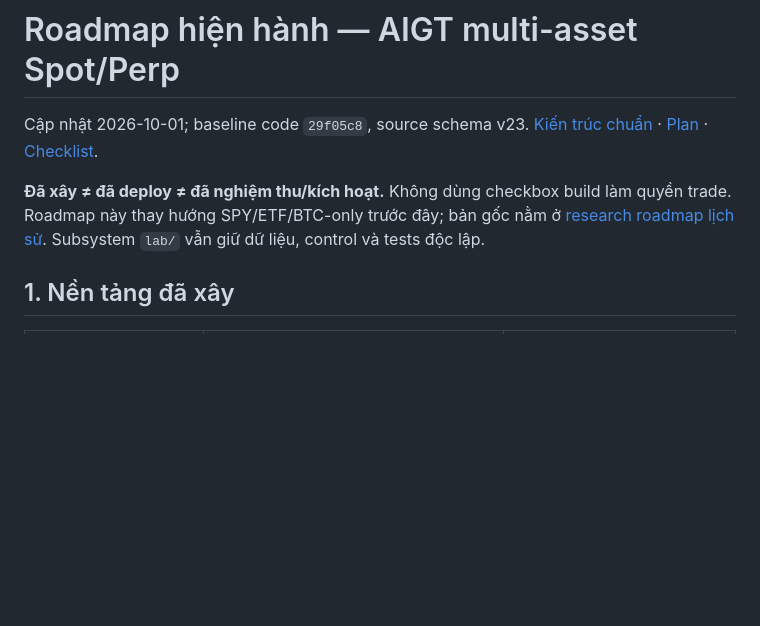
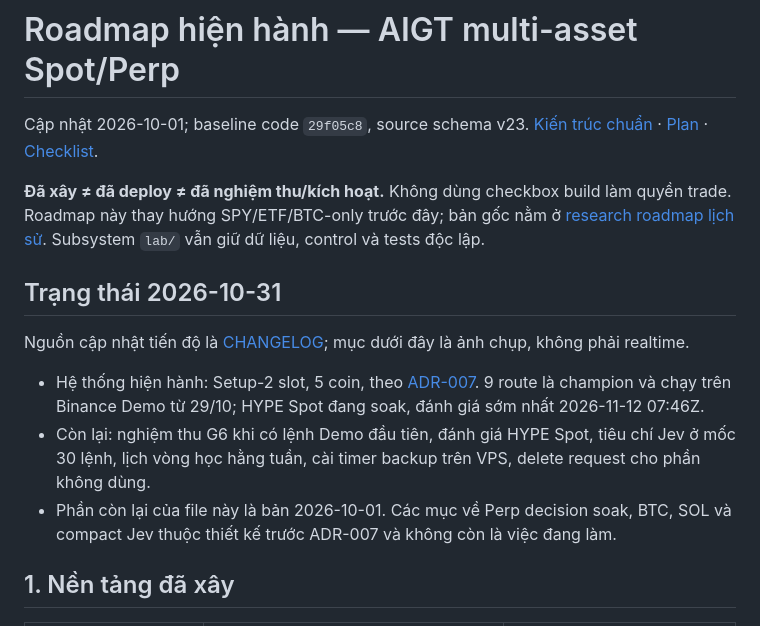
Before and after one commit to juliuss1907/AIgorithmic-trading, a Markdown page: tasks/roadmap.md, the part around the change. GitHub-like rendering; blank space fills up the shorter version.

```diff
--- a/tasks/roadmap.md
+++ b/tasks/roadmap.md
@@ -8,6 +8,14 @@ Cập nhật 2026-10-01; baseline code `29f05c8`, source schema v23.
 Roadmap này thay hướng SPY/ETF/BTC-only trước đây; bản gốc nằm ở
 [research roadmap lịch sử](../docs/history/research-roadmap-2026-09-16.md).
 Subsystem `lab/` vẫn giữ dữ liệu, control và tests độc lập.
+
+## Trạng thái 2026-10-31
+
+Nguồn cập nhật tiến độ là [CHANGELOG](../CHANGELOG.md); mục dưới đây là ảnh chụp, không phải realtime.
+
+- Hệ thống hiện hành: Setup-2 slot, 5 coin, theo [ADR-007](../docs/decisions/007-slot-rotation-five-coin-runtime.md). 9 route là champion và chạy trên Binance Demo từ 29/10; HYPE Spot đang soak, đánh giá sớm nhất 2026-11-12 07:46Z.
+- Còn lại: nghiệm thu G6 khi có lệnh Demo đầu tiên, đánh giá HYPE Spot, tiêu chí Jev ở mốc 30 lệnh, lịch vòng học hằng tuần, cài timer backup trên VPS, delete request cho phần không dùng.
+- Phần còn lại của file này là bản 2026-10-01. Các mục về Perp decision soak, BTC, SOL và compact Jev thuộc thiết kế trước ADR-007 và không còn là việc đang làm.
 
 ## 1. Nền tảng đã xây
 
```
Also changed, not shown: tasks/todo.md (+13 -5 lines).
